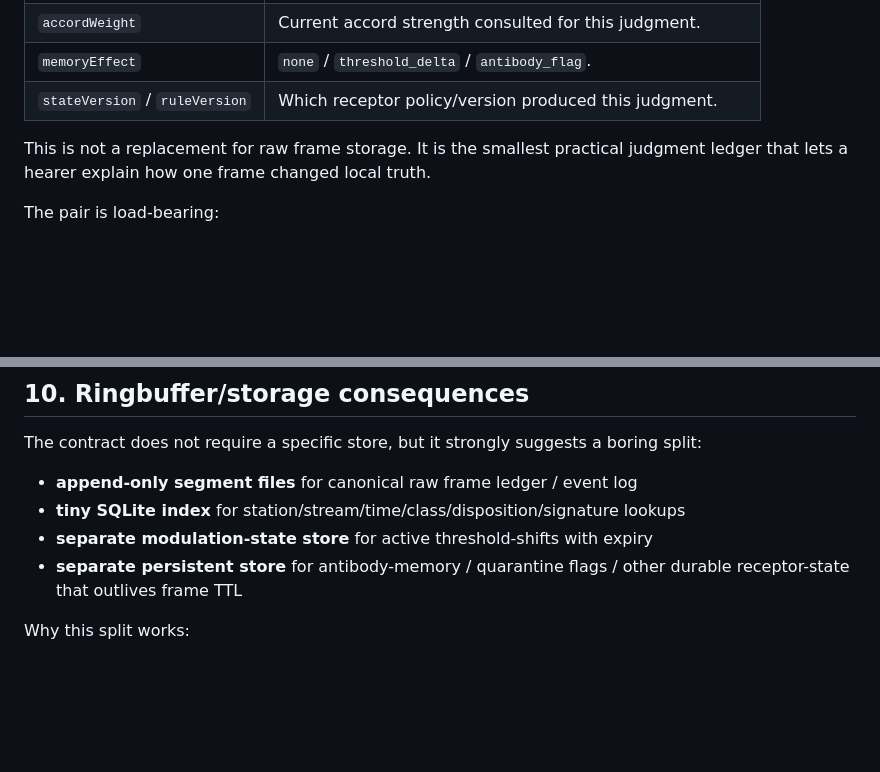
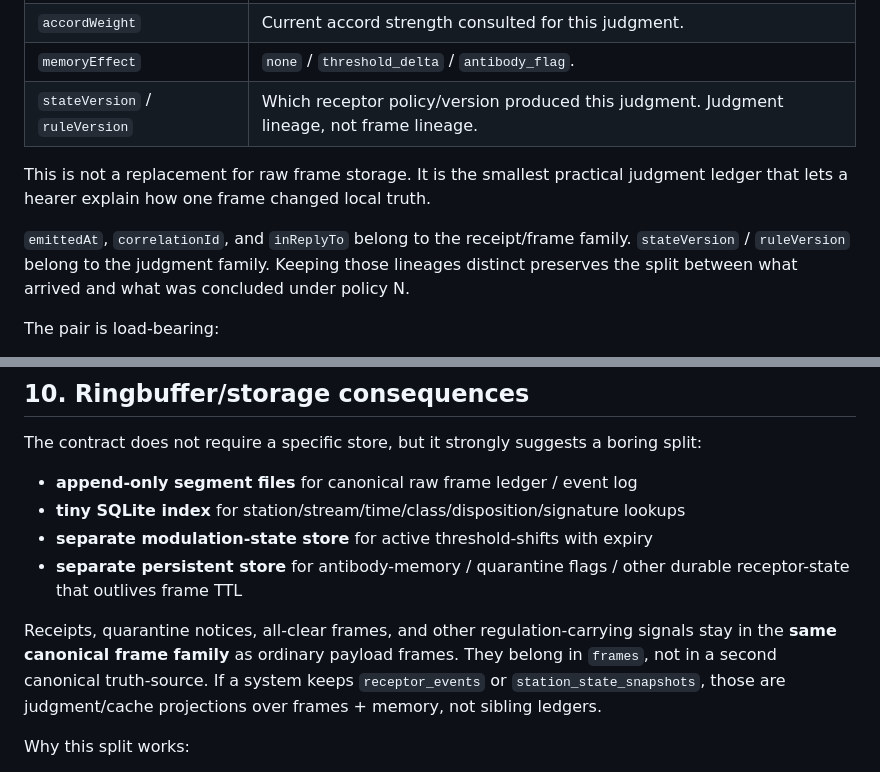
Before and after one commit to karmaterminal/binary-canticle, a Markdown page: proto/receptor-contract-v0.2.md, 2 parts joined by grey strips. Rendered like a GitHub page; blank space fills up the shorter version.

Commit message:
docs(proto): clarify judgment lineage and frame-family signals

```diff
--- a/proto/receptor-contract-v0.2.md
+++ b/proto/receptor-contract-v0.2.md
@@ -243,10 +243,15 @@ record SHOULD look like:
 | `dispositionReason[]` | Machine-readable reasons for the disposition. |
 | `accordWeight` | Current accord strength consulted for this judgment. |
 | `memoryEffect` | `none` / `threshold_delta` / `antibody_flag`. |
-| `stateVersion` / `ruleVersion` | Which receptor policy/version produced this judgment. |
+| `stateVersion` / `ruleVersion` | Which receptor policy/version produced this judgment. Judgment lineage, not frame lineage. |
 
 This is not a replacement for raw frame storage. It is the smallest practical
 judgment ledger that lets a hearer explain how one frame changed local truth.
+
+`emittedAt`, `correlationId`, and `inReplyTo` belong to the receipt/frame
+family. `stateVersion` / `ruleVersion` belong to the judgment family. Keeping
+those lineages distinct preserves the split between what arrived and what was
+concluded under policy N.
 
 The pair is load-bearing:
 
@@ -423,6 +428,12 @@ boring split:
 - **separate persistent store** for antibody-memory / quarantine flags / other
   durable receptor-state that outlives frame TTL
 
+Receipts, quarantine notices, all-clear frames, and other regulation-carrying
+signals stay in the **same canonical frame family** as ordinary payload frames.
+They belong in `frames`, not in a second canonical truth-source. If a system
+keeps `receptor_events` or `station_state_snapshots`, those are judgment/cache
+projections over frames + memory, not sibling ledgers.
+
 Why this split works:
 
 - fast local reads
```
